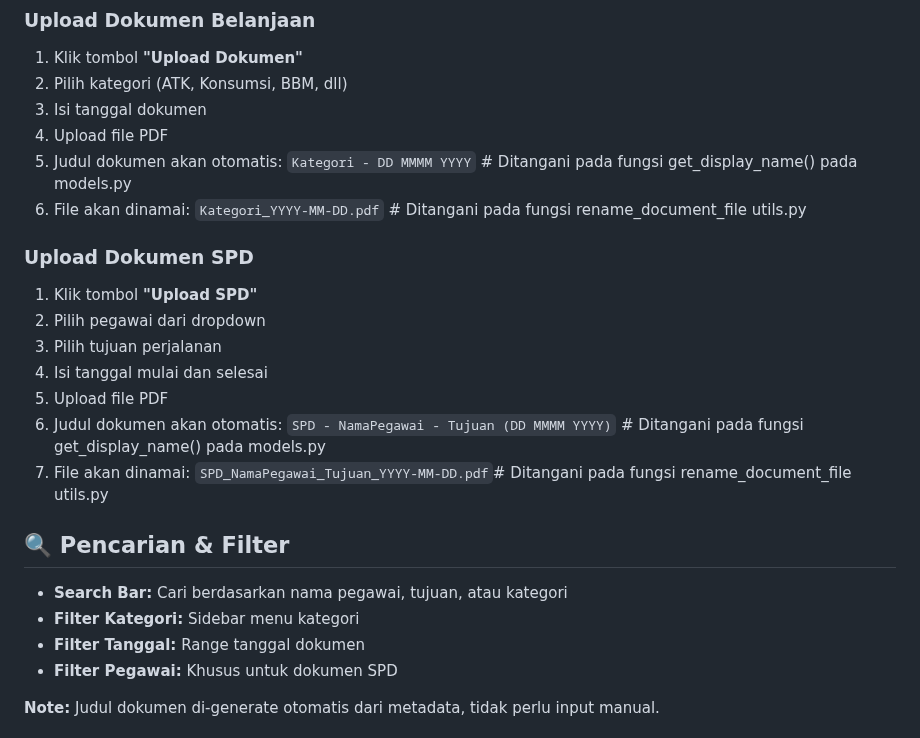
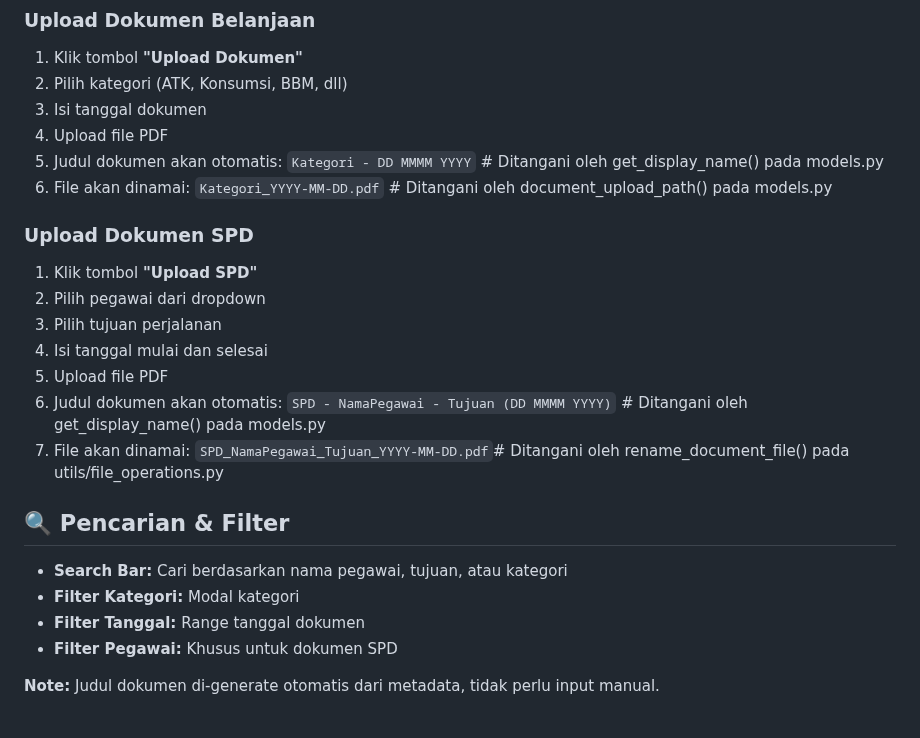
Before and after one commit to muhgussap17/digital-archive-v2, a Markdown page: README.md, the part around the change. GitHub-like rendering.

```diff
--- a/README.md
+++ b/README.md
@@ -146,8 +146,8 @@ Setelah login sebagai superuser:
 2. Pilih kategori (ATK, Konsumsi, BBM, dll)
 3. Isi tanggal dokumen
 4. Upload file PDF
-5. Judul dokumen akan otomatis: `Kategori - DD MMMM YYYY` # Ditangani pada fungsi get_display_name() pada models.py
-6. File akan dinamai: `Kategori_YYYY-MM-DD.pdf` # Ditangani pada fungsi rename_document_file utils.py
+5. Judul dokumen akan otomatis: `Kategori - DD MMMM YYYY` # Ditangani oleh get_display_name() pada models.py
+6. File akan dinamai: `Kategori_YYYY-MM-DD.pdf` # Ditangani oleh document_upload_path() pada models.py
 
 ### Upload Dokumen SPD
 
@@ -156,13 +156,13 @@ Setelah login sebagai superuser:
 3. Pilih tujuan perjalanan
 4. Isi tanggal mulai dan selesai
 5. Upload file PDF
-6. Judul dokumen akan otomatis: `SPD - NamaPegawai - Tujuan (DD MMMM YYYY)` # Ditangani pada fungsi get_display_name() pada models.py
-7. File akan dinamai: `SPD_NamaPegawai_Tujuan_YYYY-MM-DD.pdf`# Ditangani pada fungsi rename_document_file utils.py
+6. Judul dokumen akan otomatis: `SPD - NamaPegawai - Tujuan (DD MMMM YYYY)` # Ditangani oleh get_display_name() pada models.py
+7. File akan dinamai: `SPD_NamaPegawai_Tujuan_YYYY-MM-DD.pdf`# Ditangani oleh rename_document_file() pada utils/file_operations.py
 
 ## 🔍 Pencarian & Filter
 
 - **Search Bar:** Cari berdasarkan nama pegawai, tujuan, atau kategori
-- **Filter Kategori:** Sidebar menu kategori
+- **Filter Kategori:** Modal kategori
 - **Filter Tanggal:** Range tanggal dokumen
 - **Filter Pegawai:** Khusus untuk dokumen SPD
 
```
